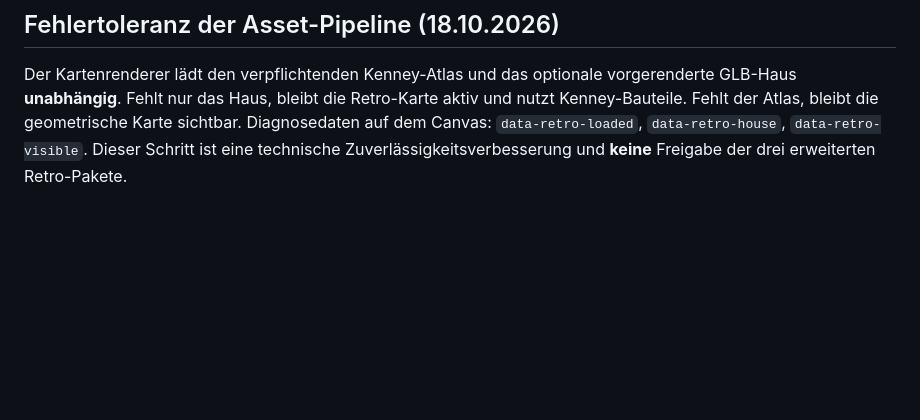
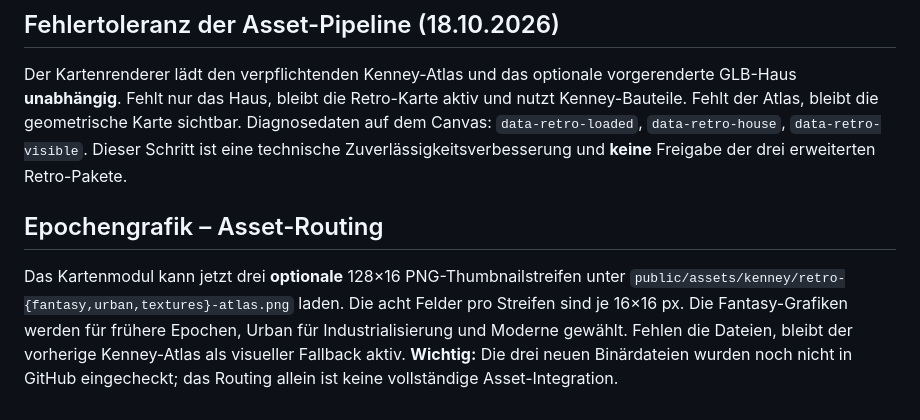
Before and after one commit to Thomas-Heisig/Kaiser_von_Deutschland-main, a Markdown page: docs/05-technical-architecture/RENDERER.md, the part around the change. GitHub-like rendering; blank space fills up the shorter version.

Commit message:
feat(retro): prepare resilient fantasy/urban atlas routing

```diff
--- a/docs/05-technical-architecture/RENDERER.md
+++ b/docs/05-technical-architecture/RENDERER.md
@@ -47,3 +47,7 @@ Die 16 festen Bezirke sind jetzt im Retro-Modus nach Kategorien differenziert (F
 ## Fehlertoleranz der Asset-Pipeline (18.10.2026)
 
 Der Kartenrenderer lädt den verpflichtenden Kenney-Atlas und das optionale vorgerenderte GLB-Haus **unabhängig**. Fehlt nur das Haus, bleibt die Retro-Karte aktiv und nutzt Kenney-Bauteile. Fehlt der Atlas, bleibt die geometrische Karte sichtbar. Diagnosedaten auf dem Canvas: `data-retro-loaded`, `data-retro-house`, `data-retro-visible`. Dieser Schritt ist eine technische Zuverlässigkeitsverbesserung und **keine** Freigabe der drei erweiterten Retro-Pakete.
+
+## Epochengrafik – Asset-Routing
+
+Das Kartenmodul kann jetzt drei **optionale** 128×16 PNG-Thumbnailstreifen unter `public/assets/kenney/retro-{fantasy,urban,textures}-atlas.png` laden. Die acht Felder pro Streifen sind je 16×16 px. Die Fantasy-Grafiken werden für frühere Epochen, Urban für Industrialisierung und Moderne gewählt. Fehlen die Dateien, bleibt der vorherige Kenney-Atlas als visueller Fallback aktiv. **Wichtig:** Die drei neuen Binärdateien wurden noch nicht in GitHub eingecheckt; das Routing allein ist keine vollständige Asset-Integration.
```
